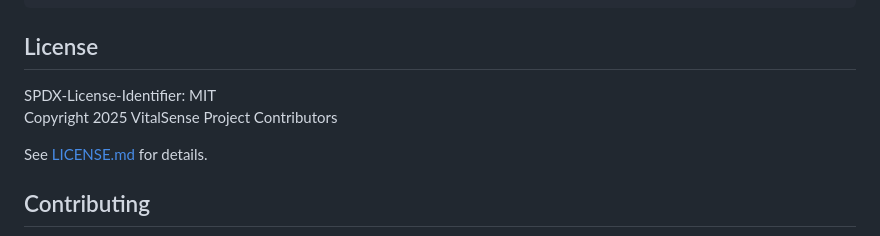
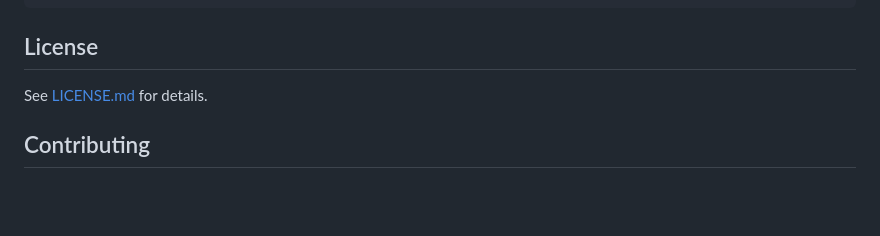
Before and after one commit to abhishekdev572-glitch/icc-26-VitalS, a Markdown page: README.md, the part around the change. GitHub-like rendering; blank space fills up the shorter version.

Commit message:
updated README
Removed SPDX-License-Identifier and copyright notice from README.

```diff
--- a/README.md
+++ b/README.md
@@ -402,9 +402,6 @@ icc-26-VitalS/
 
 ## License
 
-SPDX-License-Identifier: MIT
-Copyright 2025 VitalSense Project Contributors
-
 See [LICENSE.md](./LICENSE.md) for details.
 
 ## Contributing
```
